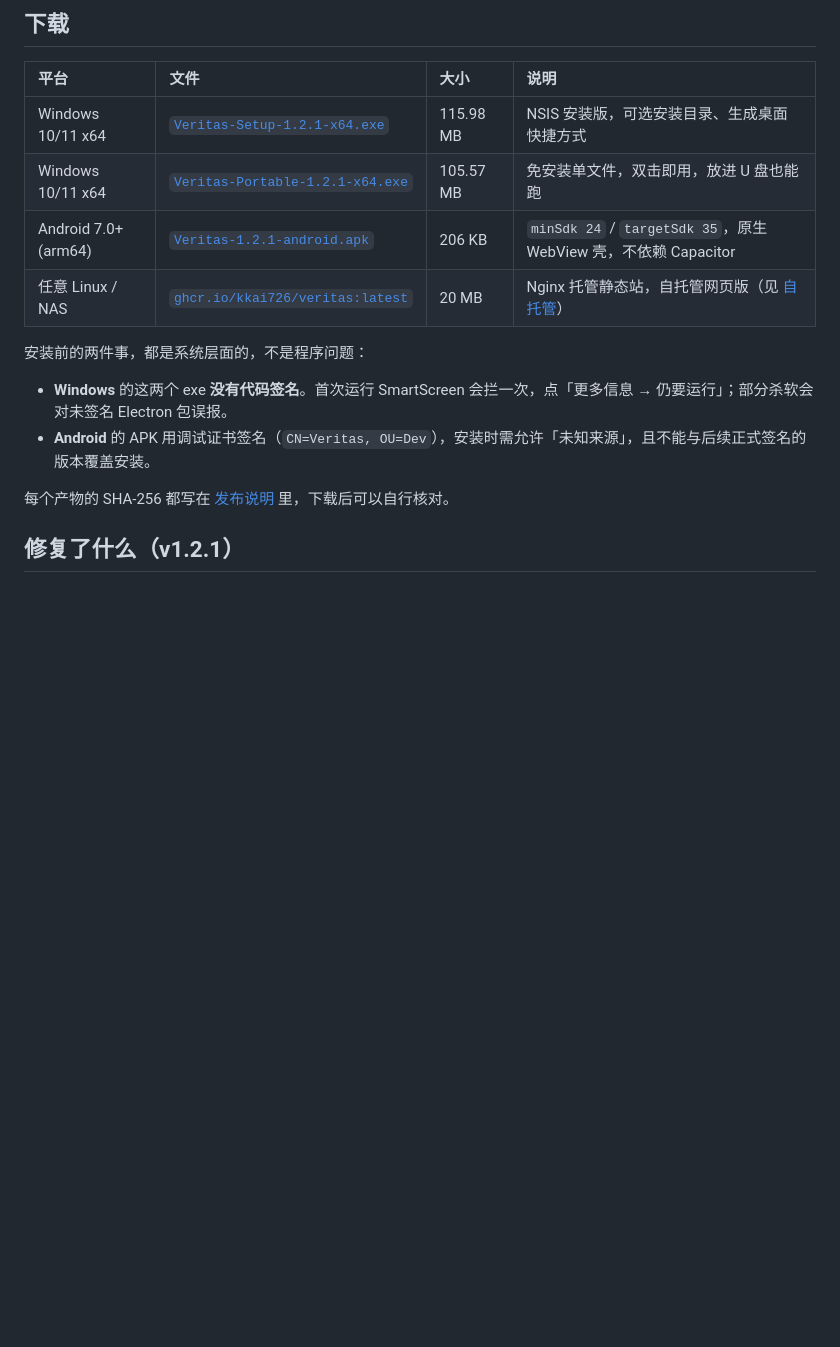
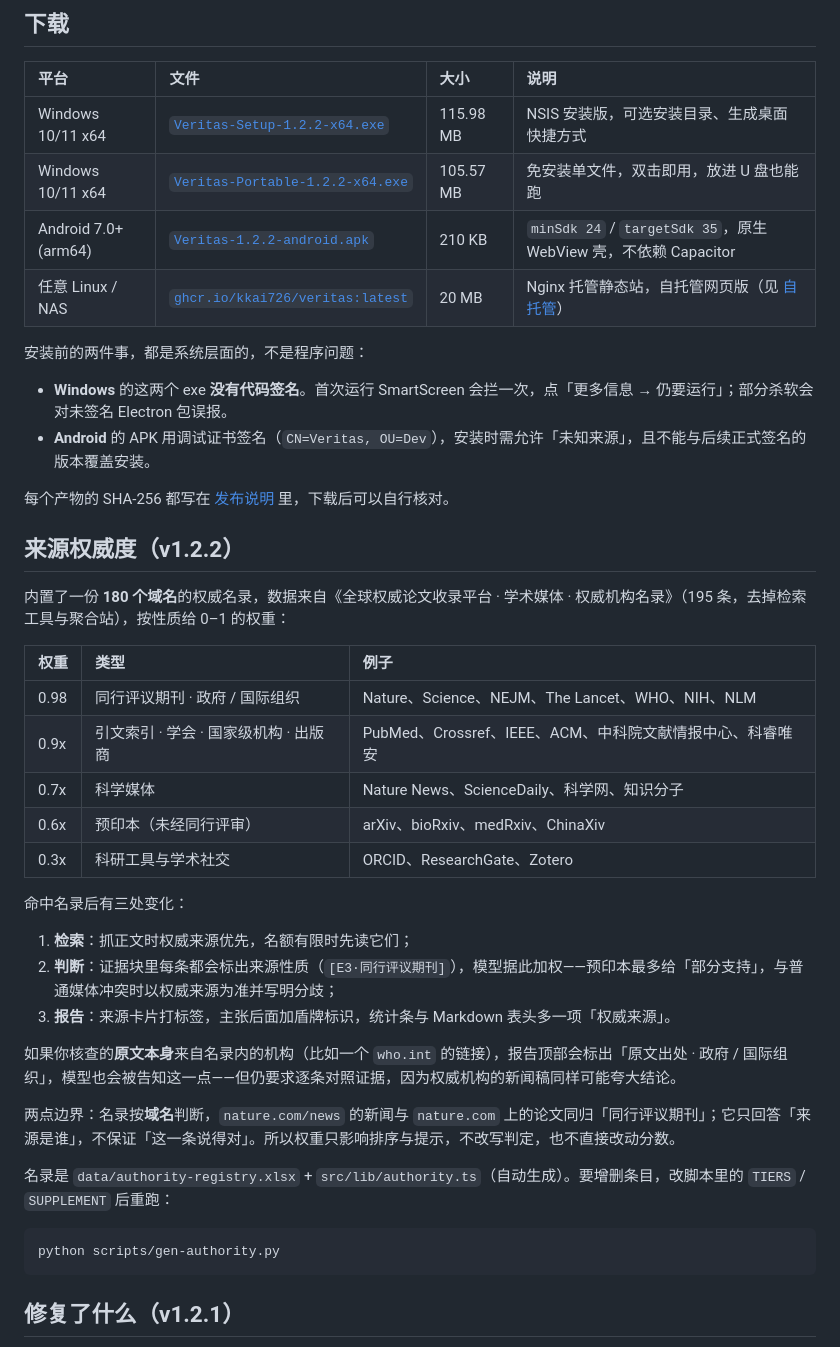
Before and after one commit to kkai726/veritas, a Markdown page: README.md, the part around one of its changes. Rendered like a GitHub page; blank space fills up the shorter version.

````diff
--- a/README.md
+++ b/README.md
@@ -37,9 +37,9 @@ Veritas 不下一句话结论，它把一段话拆开看：
 
 | 平台 | 文件 | 大小 | 说明 |
 | :--- | :--- | :--- | :--- |
-| Windows 10/11 x64 | [`Veritas-Setup-1.2.1-x64.exe`](https://github.com/kkai726/veritas/releases/download/v1.2.1/Veritas-Setup-1.2.1-x64.exe) | 115.98 MB | NSIS 安装版，可选安装目录、生成桌面快捷方式 |
-| Windows 10/11 x64 | [`Veritas-Portable-1.2.1-x64.exe`](https://github.com/kkai726/veritas/releases/download/v1.2.1/Veritas-Portable-1.2.1-x64.exe) | 105.57 MB | 免安装单文件，双击即用，放进 U 盘也能跑 |
-| Android 7.0+ (arm64) | [`Veritas-1.2.1-android.apk`](https://github.com/kkai726/veritas/releases/download/v1.2.1/Veritas-1.2.1-android.apk) | 206 KB | `minSdk 24` / `targetSdk 35`，原生 WebView 壳，不依赖 Capacitor |
+| Windows 10/11 x64 | [`Veritas-Setup-1.2.2-x64.exe`](https://github.com/kkai726/veritas/releases/download/v1.2.2/Veritas-Setup-1.2.2-x64.exe) | 115.98 MB | NSIS 安装版，可选安装目录、生成桌面快捷方式 |
+| Windows 10/11 x64 | [`Veritas-Portable-1.2.2-x64.exe`](https://github.com/kkai726/veritas/releases/download/v1.2.2/Veritas-Portable-1.2.2-x64.exe) | 105.57 MB | 免安装单文件，双击即用，放进 U 盘也能跑 |
+| Android 7.0+ (arm64) | [`Veritas-1.2.2-android.apk`](https://github.com/kkai726/veritas/releases/download/v1.2.2/Veritas-1.2.2-android.apk) | 210 KB | `minSdk 24` / `targetSdk 35`，原生 WebView 壳，不依赖 Capacitor |
 | 任意 Linux / NAS | [`ghcr.io/kkai726/veritas:latest`](https://github.com/kkai726/veritas/pkgs/container/veritas) | 20 MB | Nginx 托管静态站，自托管网页版（见 [自托管](#自托管镜像)） |
 
 安装前的两件事，都是系统层面的，不是程序问题：
@@ -48,6 +48,34 @@ Veritas 不下一句话结论，它把一段话拆开看：
 - **Android** 的 APK 用调试证书签名（`CN=Veritas, OU=Dev`），安装时需允许「未知来源」，且不能与后续正式签名的版本覆盖安装。
 
 每个产物的 SHA-256 都写在 [发布说明](https://github.com/kkai726/veritas/releases) 里，下载后可以自行核对。
+
+## 来源权威度（v1.2.2）
+
+内置了一份 **180 个域名**的权威名录，数据来自《全球权威论文收录平台 · 学术媒体 · 权威机构名录》（195 条，去掉检索工具与聚合站），按性质给 0–1 的权重：
+
+| 权重 | 类型 | 例子 |
+| :--- | :--- | :--- |
+| 0.98 | 同行评议期刊 · 政府 / 国际组织 | Nature、Science、NEJM、The Lancet、WHO、NIH、NLM |
+| 0.9x | 引文索引 · 学会 · 国家级机构 · 出版商 | PubMed、Crossref、IEEE、ACM、中科院文献情报中心、科睿唯安 |
+| 0.7x | 科学媒体 | Nature News、ScienceDaily、科学网、知识分子 |
+| 0.6x | 预印本（未经同行评审） | arXiv、bioRxiv、medRxiv、ChinaXiv |
+| 0.3x | 科研工具与学术社交 | ORCID、ResearchGate、Zotero |
+
+命中名录后有三处变化：
+
+1. **检索**：抓正文时权威来源优先，名额有限时先读它们；
+2. **判断**：证据块里每条都会标出来源性质（`[E3·同行评议期刊]`），模型据此加权——预印本最多给「部分支持」，与普通媒体冲突时以权威来源为准并写明分歧；
+3. **报告**：来源卡片打标签，主张后面加盾牌标识，统计条与 Markdown 表头多一项「权威来源」。
+
+如果你核查的**原文本身**来自名录内的机构（比如一个 `who.int` 的链接），报告顶部会标出「原文出处 · 政府 / 国际组织」，模型也会被告知这一点——但仍要求逐条对照证据，因为权威机构的新闻稿同样可能夸大结论。
+
+两点边界：名录按**域名**判断，`nature.com/news` 的新闻与 `nature.com` 上的论文同归「同行评议期刊」；它只回答「来源是谁」，不保证「这一条说得对」。所以权重只影响排序与提示，不改写判定，也不直接改动分数。
+
+名录是 `data/authority-registry.xlsx` + `src/lib/authority.ts`（自动生成）。要增删条目，改脚本里的 `TIERS` / `SUPPLEMENT` 后重跑：
+
+```bash
+python scripts/gen-authority.py
+```
 
 ## 修复了什么（v1.2.1）
 
````
Also changed, not shown: other parts of README.md (+2 -2 lines), docs/screenshot-report.png, site/assets/screenshot-report.png, 14 other files.
